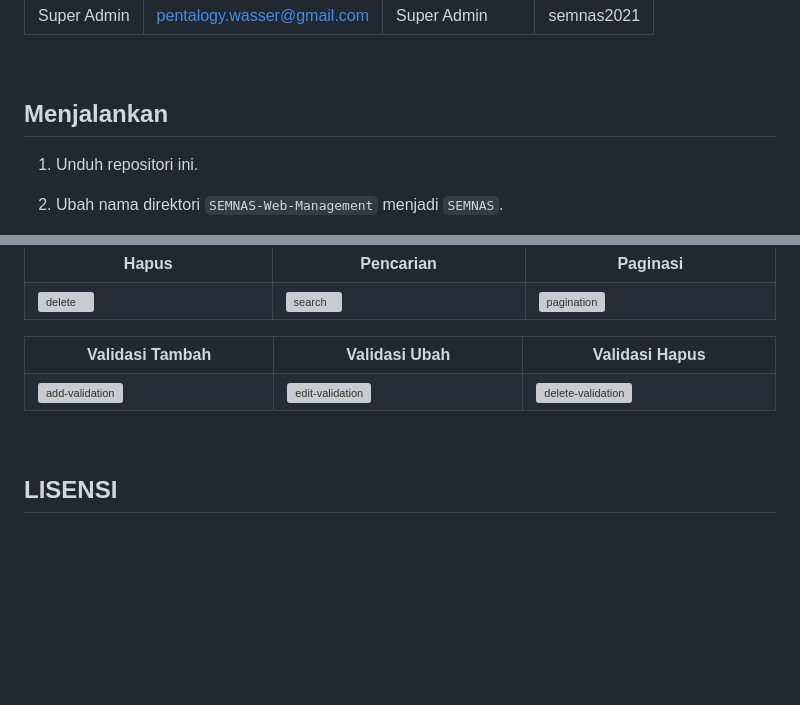
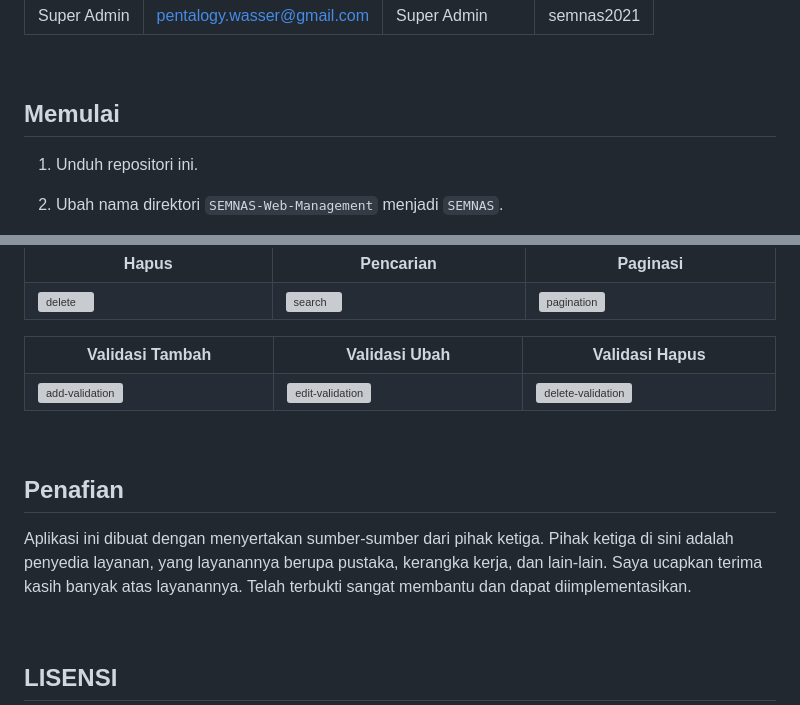
Before and after one commit to dcmwijaya/SEMNAS-Web-Management, a Markdown page: BACA.md, 2 parts joined by grey strips. Rendered like a GitHub page; blank space fills up the shorter version; grey boxes are pictures that could not be loaded.

````diff
--- a/BACA.md
+++ b/BACA.md
@@ -64,7 +64,7 @@
 
 <br>
 
-## Menjalankan
+## Memulai
 1. Unduh repositori ini.<br>
 2. Ubah nama direktori ``` SEMNAS-Web-Management ``` menjadi ``` SEMNAS ```.<br>
 3. Buka direktori ``` SEMNAS ```, lalu buka ``` GitBash ``` di dalam direktori tersebut.
@@ -153,6 +153,11 @@
 
 <br>
 
+## Penafian
+Aplikasi ini dibuat dengan menyertakan sumber-sumber dari pihak ketiga. Pihak ketiga di sini adalah penyedia layanan, yang layanannya berupa pustaka, kerangka kerja, dan lain-lain. Saya ucapkan terima kasih banyak atas layanannya. Telah terbukti sangat membantu dan dapat diimplementasikan.
+
+<br>
+
 ## LISENSI
 LISENSI MIT - Hak Cipta (c) 2021 - Devan Cakra Mudra Wijaya
 
````
